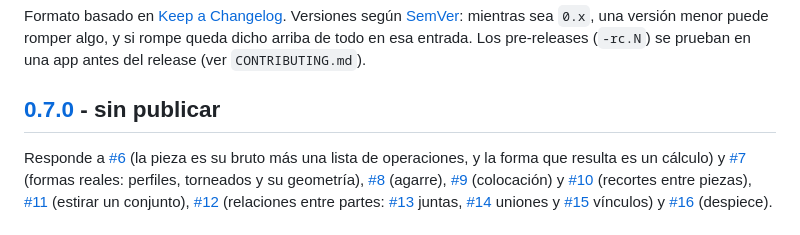
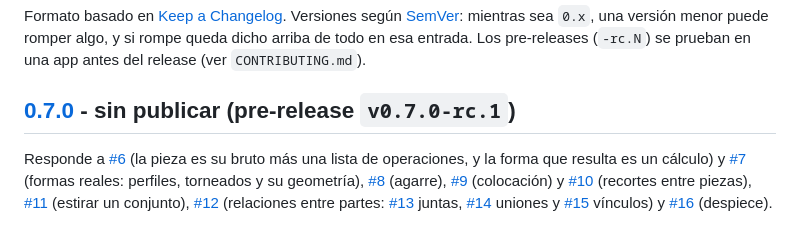
Before and after one commit to EasyIndustry/ThreeJS-cad-SDK, a Markdown page: CHANGELOG.md, the part around the change. GitHub-like rendering.

Commit message:
Pre-release v0.7.0-rc.1: issues #6 a #16
Co-Authored-By: Claude Opus 5.5 <noreply@anthropic.com>
Claude-Session: https://claude.ai/code/session_01RYXkV97E5vvMN5kDoyVA8C

```diff
--- a/CHANGELOG.md
+++ b/CHANGELOG.md
@@ -5,7 +5,7 @@ según [SemVer](https://semver.org): mientras sea `0.x`, una versión menor pued
 y si rompe queda dicho arriba de todo en esa entrada. Los pre-releases (`-rc.N`) se prueban
 en una app antes del release (ver `CONTRIBUTING.md`).
 
-## [0.7.0] - sin publicar
+## [0.7.0] - sin publicar (pre-release `v0.7.0-rc.1`)
 
 Responde a [#6](https://github.com/EasyIndustry/ThreeJS-cad-SDK/issues/6) (la pieza es su
 bruto más una lista de operaciones, y la forma que resulta es un cálculo) y
```
